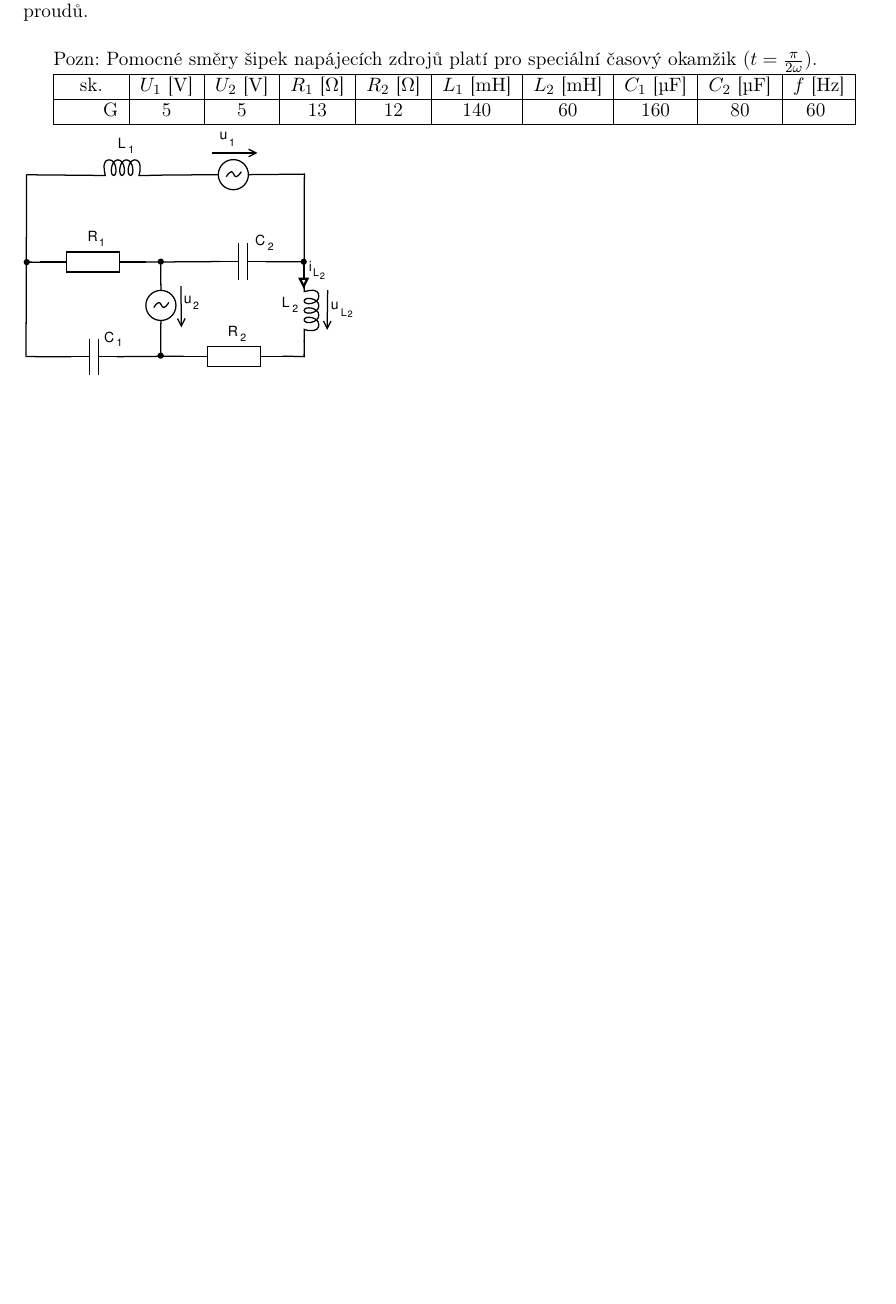
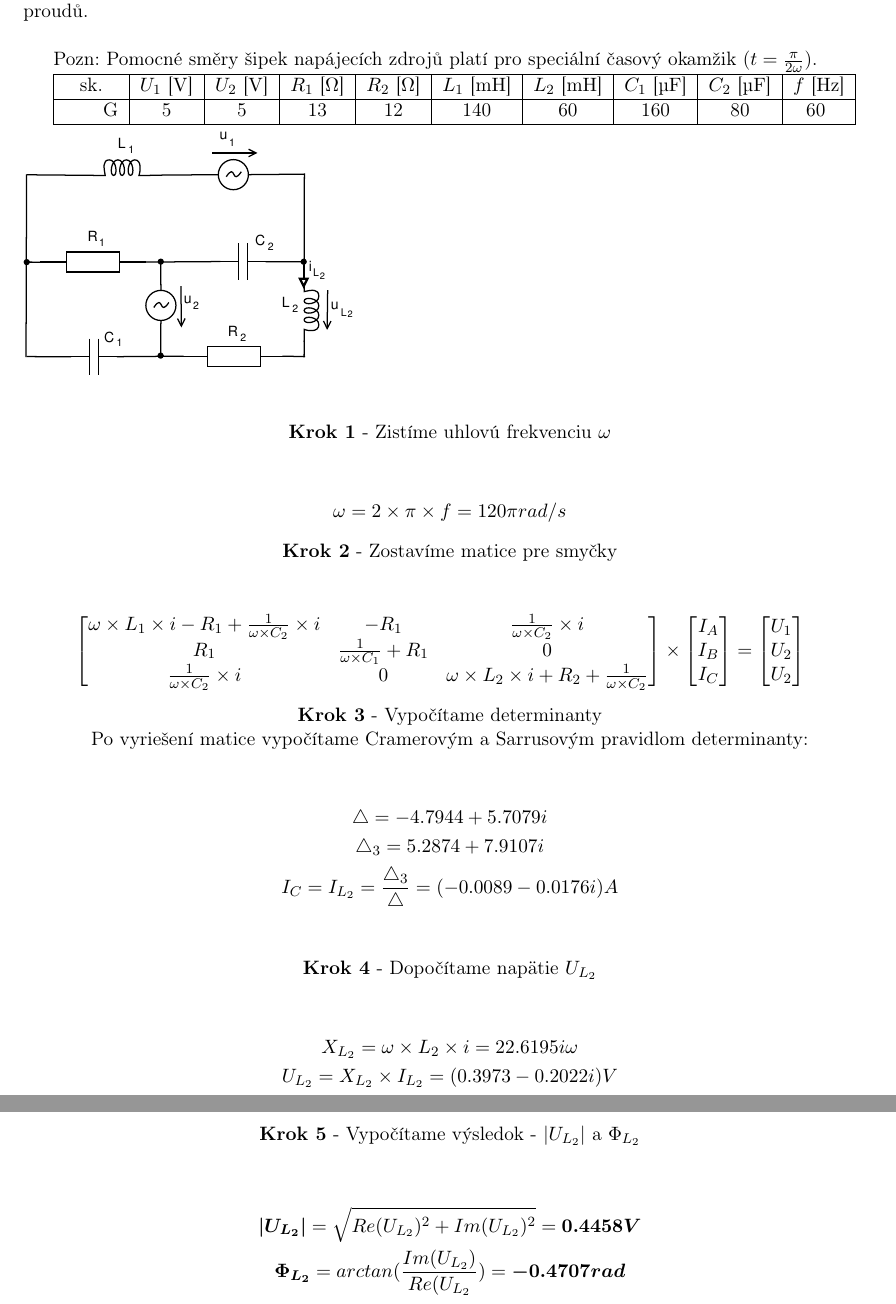
Before and after one commit to spooni01/iel-project, a LaTeX document (tex/00-projekt.tex, which reads tex/04-pr4.tex): part of page 11 of 14 before the commit and two parts of pages 11 and 12 of 15 after it, the two joined at a grey line, cut so that both start at the same text, the shorter picture padded with empty space. Compiled offline with pdfLaTeX.

Commit message:
Add 4th math problem

```diff
--- a/tex/04-pr4.tex
+++ b/tex/04-pr4.tex
@@ -1,3 +1,73 @@
 \section{Příklad 4}
 % Jako parametr zadejte skupinu (A-H)
 \ctvrtyZadani{G}
+
+%%% Krok 1
+\begin{center}
+    \textbf{Krok 1} - Zistíme uhlovú frekvenciu $\omega$
+\end{center}
+
+\begin{gather*}
+    \omega = 2 \times \pi \times f = 120\pi rad/s
+\end{gather*}
+
+%%% Krok 2
+\begin{center}
+    \textbf{Krok 2} - Zostavíme matice pre smyčky
+\end{center}
+
+\begin{gather*}
+    \begin{bmatrix}
+	\omega \times L_{1} \times i - R_{1} + \frac{1}{\omega \times C_{2}} \times i & -R_{1} & \frac{1}{\omega \times C_{2}} \times i \\
+	R_{1} & \frac{1}{\omega \times C_{1}} + R_{1} & 0\\
+	\frac{1}{\omega \times C_{2}} \times i & 0 & \omega \times L_{2} \times i + R_{2} + \frac{1}{\omega \times C_{2}}\\
+	\end{bmatrix}
+    \times
+    \begin{bmatrix}
+    I_{A}\\
+    I_{B}\\
+    I_{C}\\
+    \end{bmatrix}
+    =
+    \begin{bmatrix}
+    U_{1}\\
+    U_{2}\\
+    U_{2}\\
+    \end{bmatrix}
+	\quad
+\end{gather*}
+
+%%% Krok 3
+\begin{center}
+    \textbf{Krok 3} - Vypočítame determinanty
+
+    Po vyriešení matice vypočítame Cramerovým a Sarrusovým pravidlom determinanty:
+\end{center}
+
+\begin{gather*}
+    \triangle = -4.7944 + 5.7079i\\
+    \triangle_{3} = 5.2874 + 7.9107i\\
+    I_{C} = I_{L_{2}} = \frac{\triangle_{3}}{\triangle} = (-0.0089 - 0.0176i)A\\
+\end{gather*}
+
+
+%%% Krok 4
+\begin{center}
+    \textbf{Krok 4} - Dopočítame napätie $U_{L_{2}}$
+\end{center}
+
+\begin{gather*}
+    X_{L_{2}} = \omega \times L_{2} \times i = 22.6195i\omega\\
+    U_{L_{2}} = X_{L_{2}} \times I_{L_{2}} = (0.3973 - 0.2022i)V\\
+\end{gather*}
+
+
+%%% Krok 5
+\begin{center}
+    \textbf{Krok 5} - Vypočítame výsledok - $|U_{L_{2}}|$ a $\Phi_{L_{2}}$
+\end{center}
+
+\begin{gather*}
+    \boldsymbol{|U_{L_{2}}|} = \sqrt{Re(U_{L_{2}})^{2} + Im(U_{L_{2}})^{2}}=\boldsymbol{0.4458V}\\
+    \boldsymbol{\Phi_{L_{2}}} = arctan(\frac{Im(U_{L_{2}})}{Re(U_{L_{2}}}) = \boldsymbol{-0.4707rad}\\
+\end{gather*}
```
Also changed, not shown: tex/03-pr3.tex (+1 -1 lines), tex/06-tab.tex (+1 -1 lines), tex/00-projekt.pdf, 3 other files.
